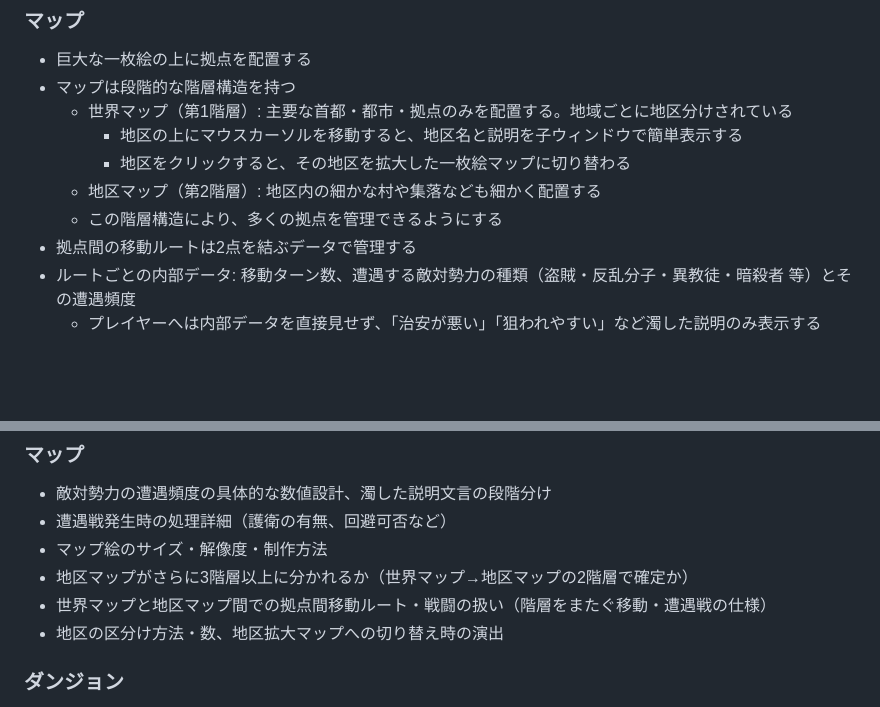
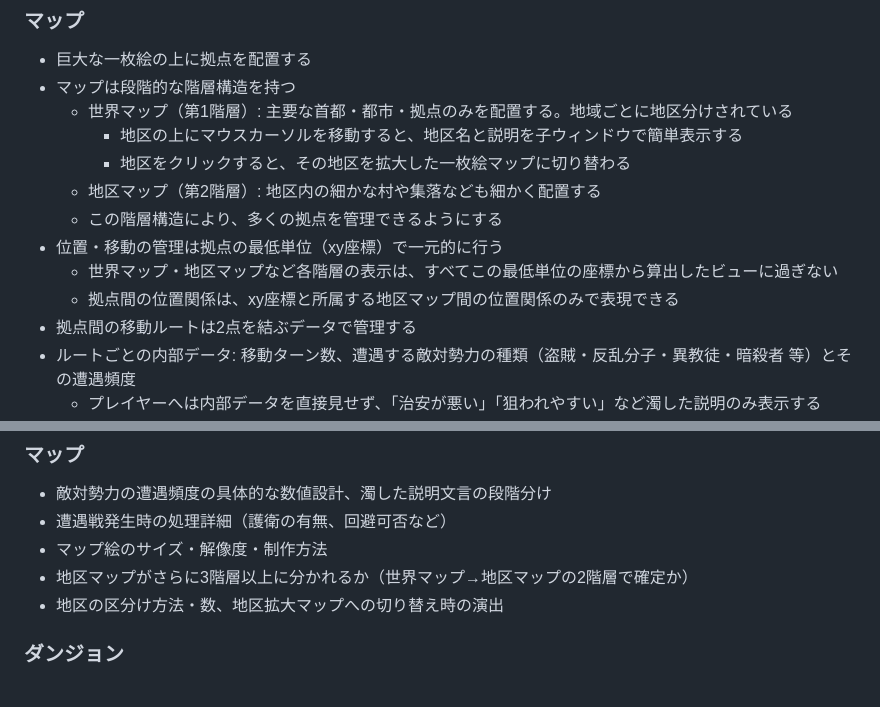
Before and after one commit to MasayukiSoga/MySelfRep, a Markdown page: SPEC.md, 2 parts joined by grey strips. Drawn GitHub-style; blank space fills up the shorter version.

Commit message:
Manage position/movement via a single base-level xy coordinate system
Resolves the cross-tier movement/combat question: map tiers are just
views derived from one coordinate system, not separate route data.

Co-Authored-By: Claude Sonnet 5 <noreply@anthropic.com>
Claude-Session: https://claude.ai/code/session_019bfyZSDsmidTaxBSsAs6NB

```diff
--- a/SPEC.md
+++ b/SPEC.md
@@ -74,6 +74,9 @@
     - 地区をクリックすると、その地区を拡大した一枚絵マップに切り替わる
   - 地区マップ（第2階層）: 地区内の細かな村や集落なども細かく配置する
   - この階層構造により、多くの拠点を管理できるようにする
+- 位置・移動の管理は拠点の最低単位（xy座標）で一元的に行う
+  - 世界マップ・地区マップなど各階層の表示は、すべてこの最低単位の座標から算出したビューに過ぎない
+  - 拠点間の位置関係は、xy座標と所属する地区マップ間の位置関係のみで表現できる
 - 拠点間の移動ルートは2点を結ぶデータで管理する
 - ルートごとの内部データ: 移動ターン数、遭遇する敵対勢力の種類（盗賊・反乱分子・異教徒・暗殺者 等）とその遭遇頻度
   - プレイヤーへは内部データを直接見せず、「治安が悪い」「狙われやすい」など濁した説明のみ表示する
@@ -335,7 +338,6 @@
 - 遭遇戦発生時の処理詳細（護衛の有無、回避可否など）
 - マップ絵のサイズ・解像度・制作方法
 - 地区マップがさらに3階層以上に分かれるか（世界マップ→地区マップの2階層で確定か）
-- 世界マップと地区マップ間での拠点間移動ルート・戦闘の扱い（階層をまたぐ移動・遭遇戦の仕様）
 - 地区の区分け方法・数、地区拡大マップへの切り替え時の演出
 
 ### ダンジョン
```
